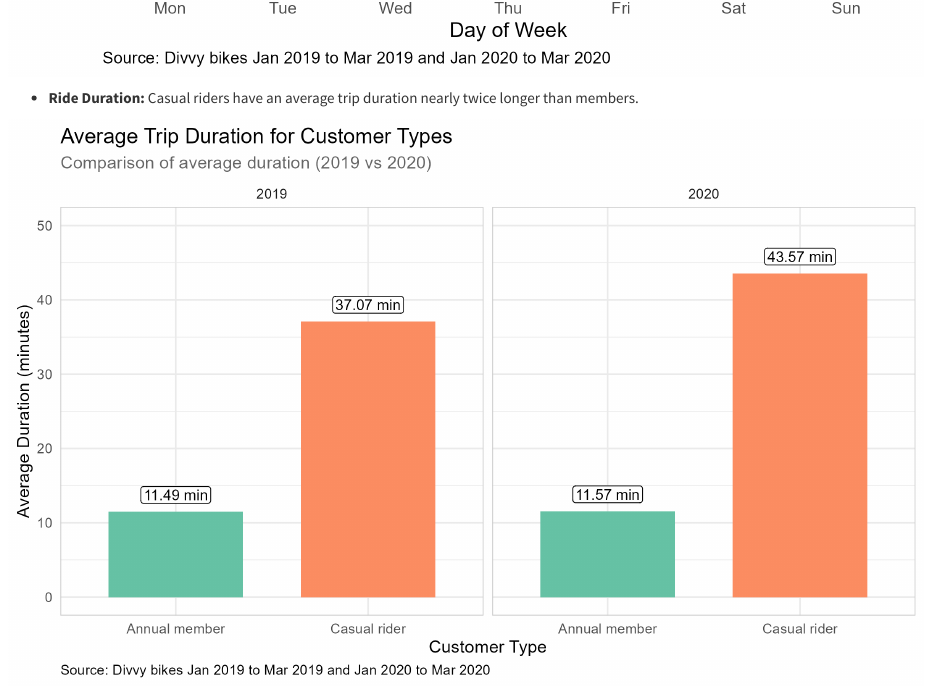
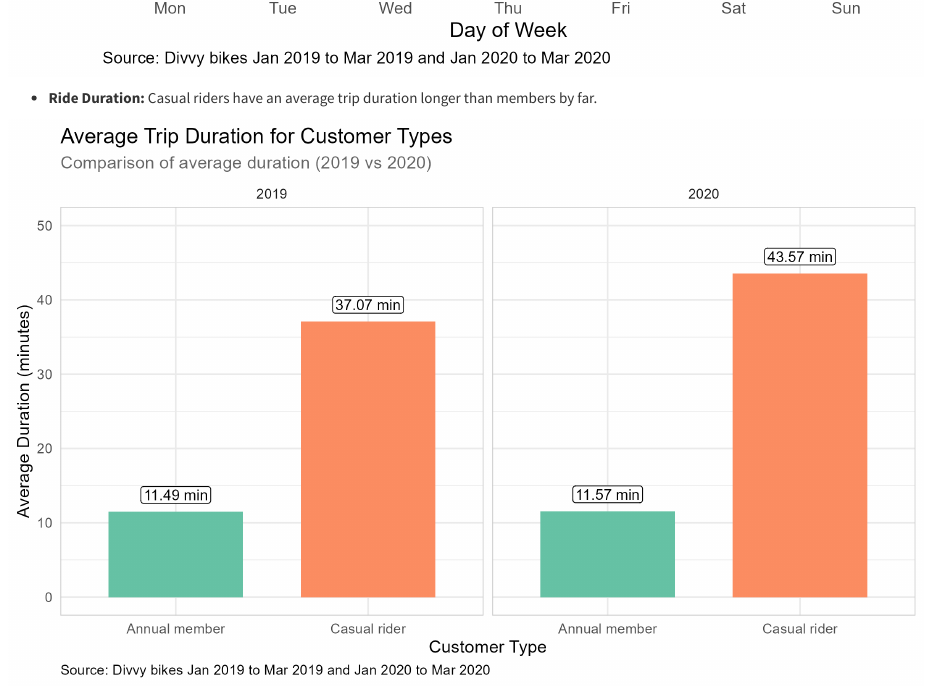
Before and after one commit to AbdullahMohsen88/Cyclistic_case_study, an R Markdown document (03_Outputs/Reports/Executive_Summary.Rmd): the page in a window 1100 px wide, from 810 px down. Rendered offline with R 4.5, knitr and Pandoc, with nearby package versions.

Commit message:
Update Ride Duration Executive_Summary.Rmd

```diff
--- a/03_Outputs/Reports/Executive_Summary.Rmd
+++ b/03_Outputs/Reports/Executive_Summary.Rmd
@@ -25,7 +25,7 @@ riders into long-term, profitable annual members.
 ![](images/weekly_trips_plot.png)
 
 -   **Ride Duration:** Casual riders have an average trip duration
-    nearly twice longer than members.
+     longer than members by far.
 
 ![](images/avg_trip_plot.png)
 
```
